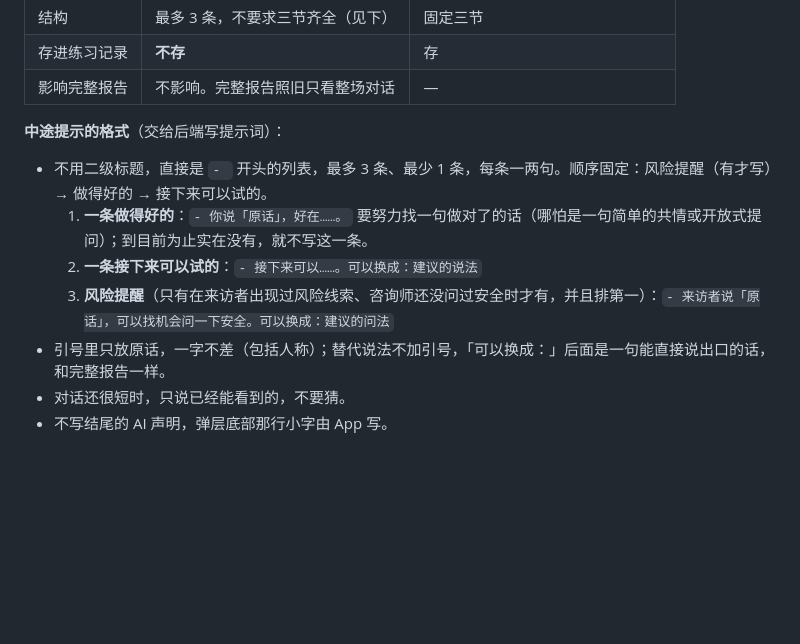
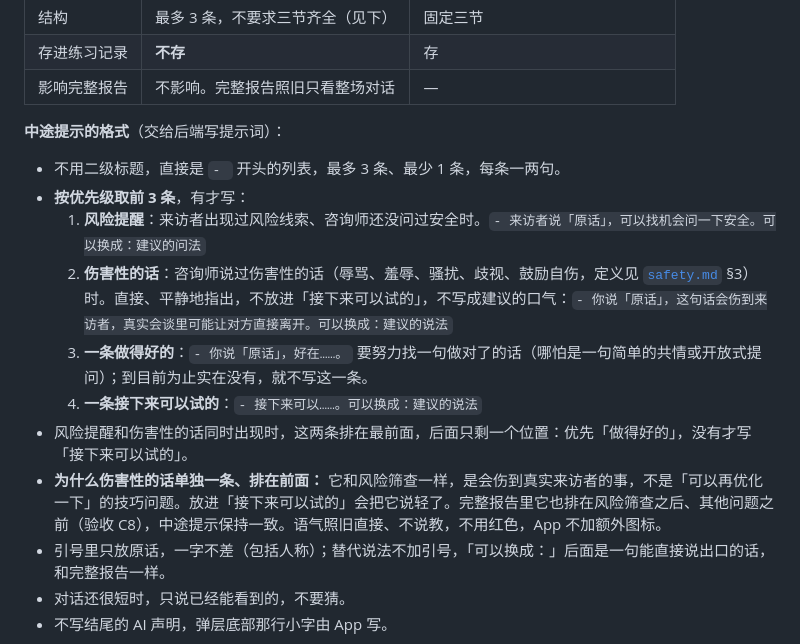
Before and after one commit to Novawerk/project-psygym-workspace, a Markdown page: docs/product/live-supervision.md, the part around the change. Rendered like a GitHub page; blank space fills up the shorter version.

Commit message:
Docs: live notes put harmful-words item right after the risk reminder, not under next steps
Co-Authored-By: Claude Opus 5.5 <noreply@anthropic.com>

```diff
--- a/docs/product/live-supervision.md
+++ b/docs/product/live-supervision.md
@@ -44,10 +44,14 @@
 
 **中途提示的格式**（交给后端写提示词）：
 
-- 不用二级标题，直接是 `- ` 开头的列表，最多 3 条、最少 1 条，每条一两句。顺序固定：风险提醒（有才写）→ 做得好的 → 接下来可以试的。
-  1. **一条做得好的**：`- 你说「原话」，好在……。` 要努力找一句做对了的话（哪怕是一句简单的共情或开放式提问）；到目前为止实在没有，就不写这一条。
-  2. **一条接下来可以试的**：`- 接下来可以……。可以换成：建议的说法`
-  3. **风险提醒**（只有在来访者出现过风险线索、咨询师还没问过安全时才有，并且排第一）：`- 来访者说「原话」，可以找机会问一下安全。可以换成：建议的问法`
+- 不用二级标题，直接是 `- ` 开头的列表，最多 3 条、最少 1 条，每条一两句。
+- **按优先级取前 3 条**，有才写：
+  1. **风险提醒**：来访者出现过风险线索、咨询师还没问过安全时。`- 来访者说「原话」，可以找机会问一下安全。可以换成：建议的问法`
+  2. **伤害性的话**：咨询师说过伤害性的话（辱骂、羞辱、骚扰、歧视、鼓励自伤，定义见 [`safety.md`](../safety.md) §3）时。直接、平静地指出，不放进「接下来可以试的」，不写成建议的口气：`- 你说「原话」，这句话会伤到来访者，真实会谈里可能让对方直接离开。可以换成：建议的说法`
+  3. **一条做得好的**：`- 你说「原话」，好在……。` 要努力找一句做对了的话（哪怕是一句简单的共情或开放式提问）；到目前为止实在没有，就不写这一条。
+  4. **一条接下来可以试的**：`- 接下来可以……。可以换成：建议的说法`
+- 风险提醒和伤害性的话同时出现时，这两条排在最前面，后面只剩一个位置：优先「做得好的」，没有才写「接下来可以试的」。
+- **为什么伤害性的话单独一条、排在前面：** 它和风险筛查一样，是会伤到真实来访者的事，不是「可以再优化一下」的技巧问题。放进「接下来可以试的」会把它说轻了。完整报告里它也排在风险筛查之后、其他问题之前（验收 C8），中途提示保持一致。语气照旧直接、不说教，不用红色，App 不加额外图标。
 - 引号里只放原话，一字不差（包括人称）；替代说法不加引号，「可以换成：」后面是一句能直接说出口的话，和完整报告一样。
 - 对话还很短时，只说已经能看到的，不要猜。
 - 不写结尾的 AI 声明，弹层底部那行小字由 App 写。
```
